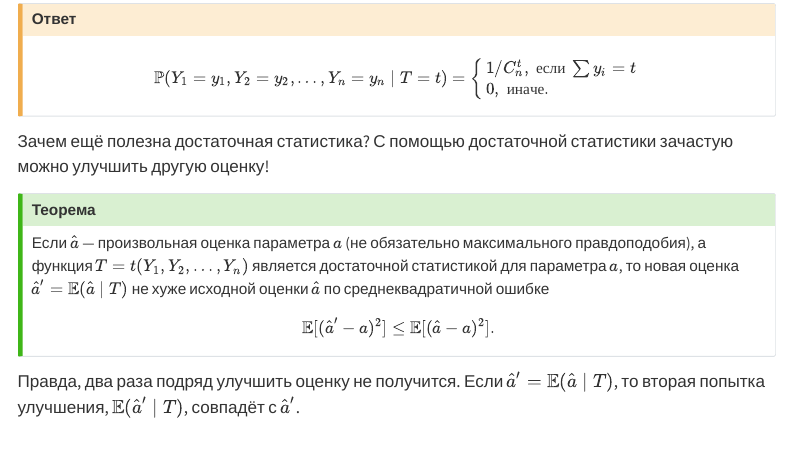
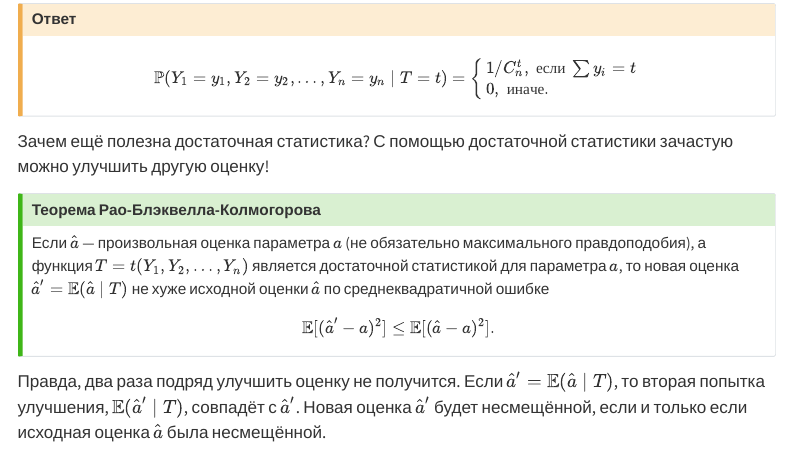
Before and after one commit to bdemeshev/probability_hse_2021_22, a Quarto document (docs/sufficient_statistic.qmd): the page in a window 1100 px wide, from 1820 px down. Rendered offline with R 4.5, knitr and Pandoc in place of Quarto, with nearby package versions; menus at the side of the page are left out.

Commit message:
rao-bk theorem name

```diff
--- a/docs/sufficient_statistic.qmd
+++ b/docs/sufficient_statistic.qmd
@@ -149,7 +149,7 @@ $$
 Зачем ещё полезна достаточная статистика? С помощью достаточной статистики зачастую можно улучшить другую оценку!
 
 :::{.callout-tip}
-## Теорема
+## Теорема Рао-Блэквелла-Колмогорова
 
 Если $\hat a$ — произвольная оценка параметра $a$ (не обязательно максимального правдоподобия), а функция $T=t(Y_1, Y_2, \ldots, Y_n)$ является достаточной статистикой для параметра $a$, то
 новая оценка $\hat a' = \E(\hat a \mid T)$ не хуже исходной оценки $\hat a$ по среднеквадратичной ошибке
@@ -161,3 +161,4 @@ $$
 
 Правда, два раза подряд улучшить оценку не получится.
 Если $\hat a' = \E(\hat a \mid T)$, то вторая попытка улучшения, $\E(\hat a' \mid T)$, совпадёт с $\hat a'$.
+Новая оценка $\hat a'$ будет несмещённой, если и только если исходная оценка $\hat a$ была несмещённой.
```
Also changed, not shown: 1 other file.
